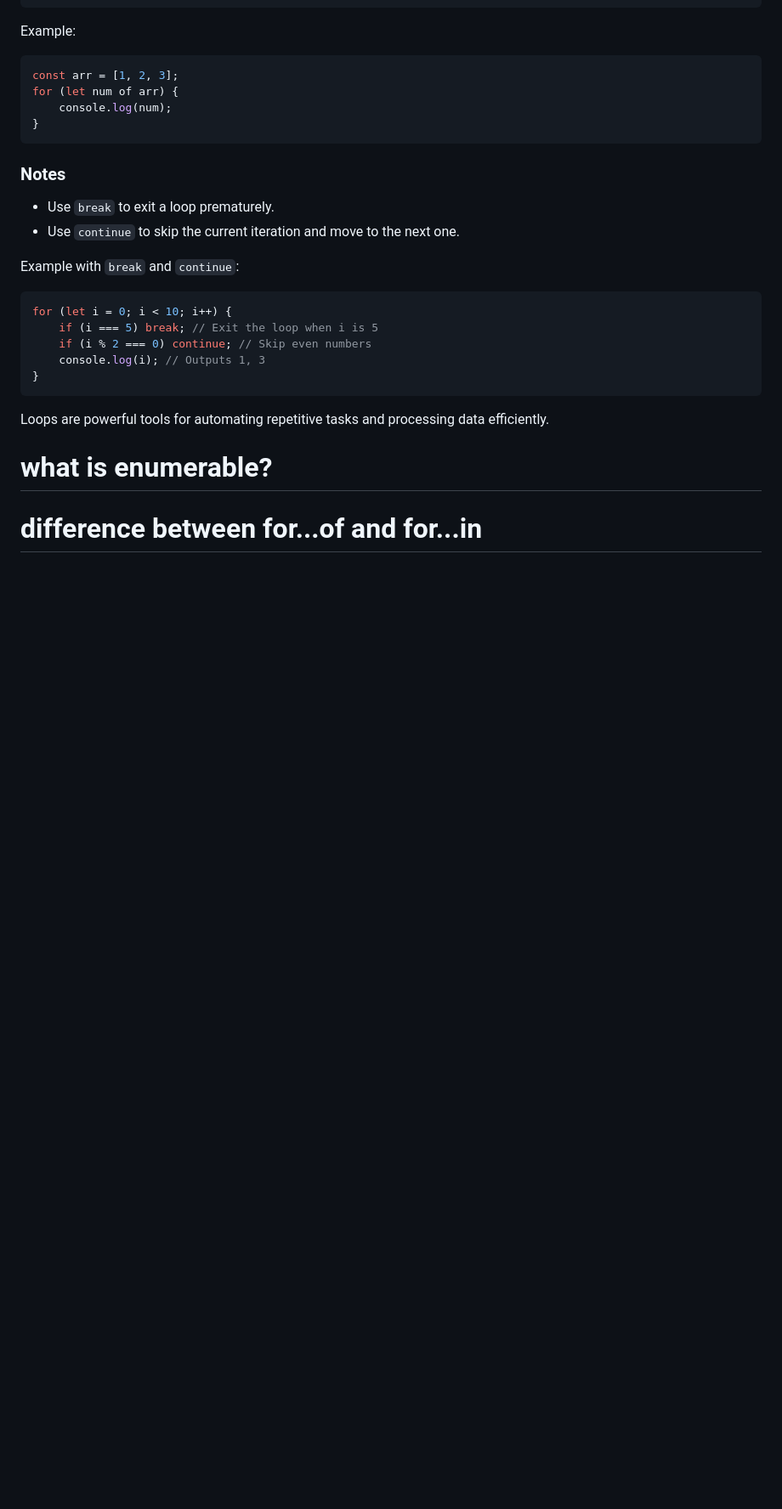
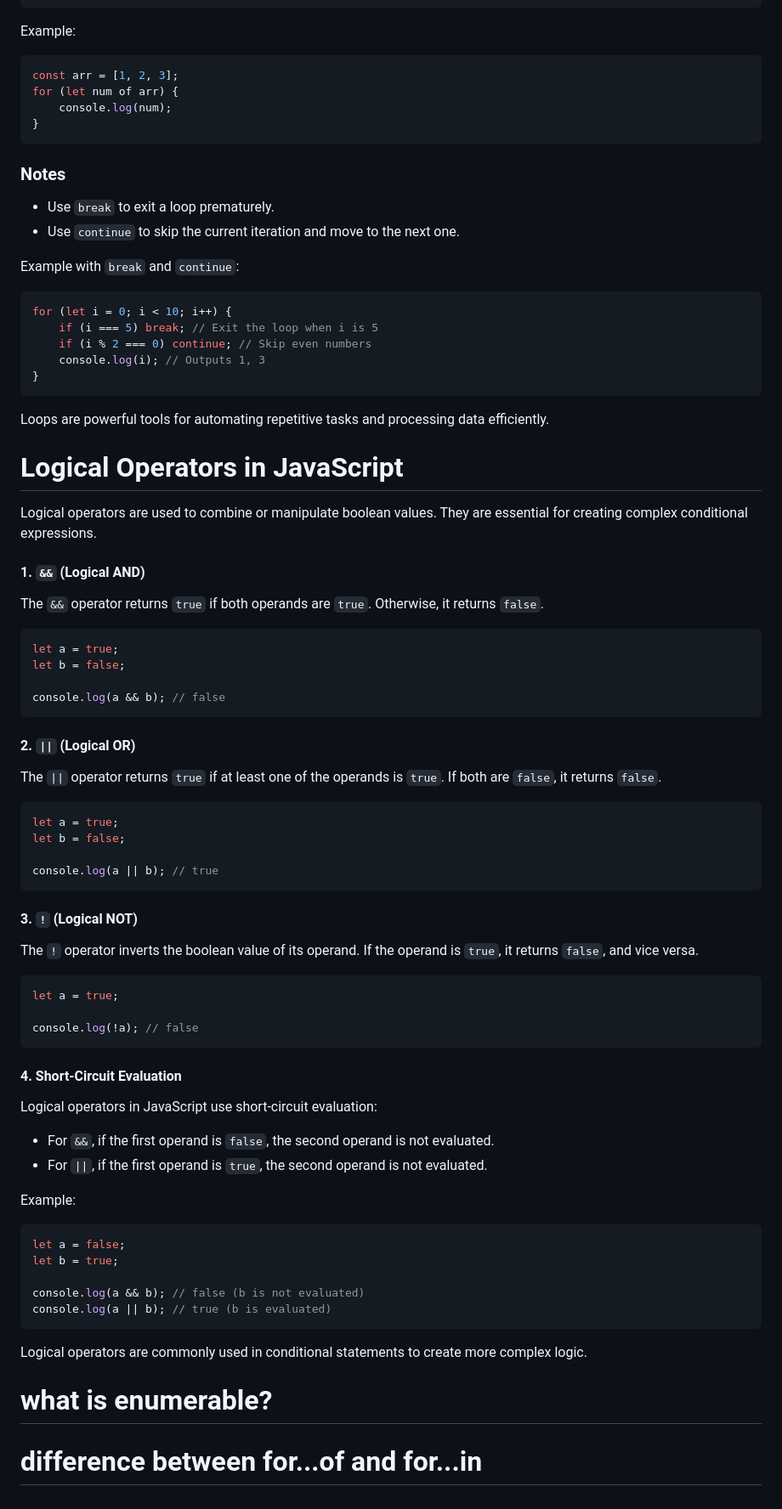
Before and after one commit to TejaswiniBonam/JavaScript, a Markdown page: basics/conditional_and_loops.md, the part around the change. Shown at 85% size. Drawn GitHub-style; blank space fills up the shorter version.

````diff
--- a/basics/conditional_and_loops.md
+++ b/basics/conditional_and_loops.md
@@ -200,5 +200,56 @@ for (let i = 0; i < 10; i++) {
 Loops are powerful tools for automating repetitive tasks and processing data efficiently.
 
 
+# Logical Operators in JavaScript
+
+Logical operators are used to combine or manipulate boolean values. They are essential for creating complex conditional expressions.
+
+#### 1. `&&` (Logical AND)
+The `&&` operator returns `true` if both operands are `true`. Otherwise, it returns `false`.
+
+```javascript
+let a = true;
+let b = false;
+
+console.log(a && b); // false
+```
+
+#### 2. `||` (Logical OR)
+The `||` operator returns `true` if at least one of the operands is `true`. If both are `false`, it returns `false`.
+
+```javascript
+let a = true;
+let b = false;
+
+console.log(a || b); // true
+```
+
+#### 3. `!` (Logical NOT)
+The `!` operator inverts the boolean value of its operand. If the operand is `true`, it returns `false`, and vice versa.
+
+```javascript
+let a = true;
+
+console.log(!a); // false
+```
+
+#### 4. Short-Circuit Evaluation
+Logical operators in JavaScript use short-circuit evaluation:
+- For `&&`, if the first operand is `false`, the second operand is not evaluated.
+- For `||`, if the first operand is `true`, the second operand is not evaluated.
+
+Example:
+```javascript
+let a = false;
+let b = true;
+
+console.log(a && b); // false (b is not evaluated)
+console.log(a || b); // true (b is evaluated)
+```
+
+Logical operators are commonly used in conditional statements to create more complex logic.
+
+
+
 # what is enumerable?
 # difference between for...of and for...in
````
